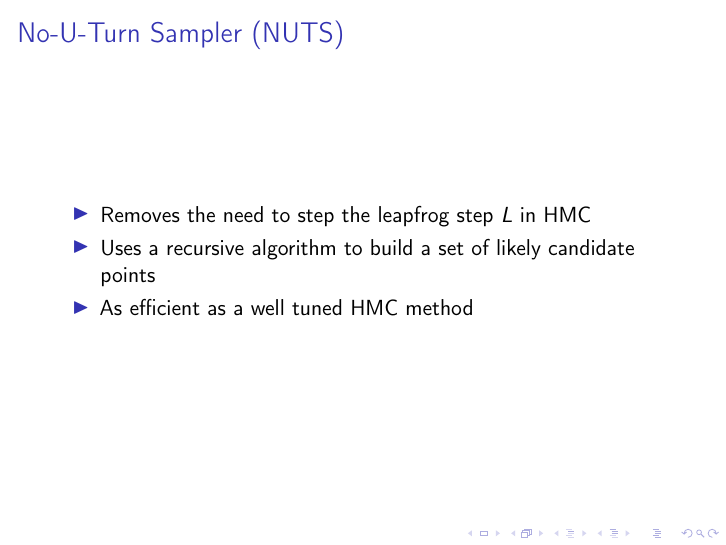
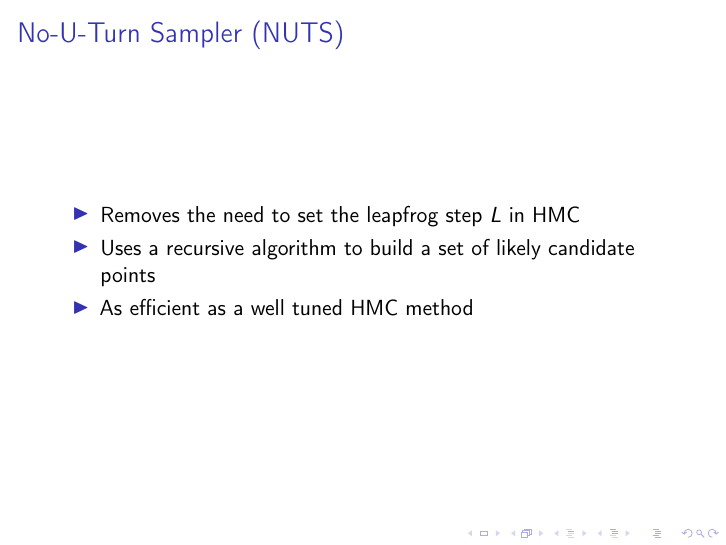
Before and after one commit to nextBillyonair/DPM, LaTeX slides (Presentations/sampling/presentation.tex): page 47 of 53. Compiled offline with pdfLaTeX.

Commit message:
Fix typo in NUTS lside

```diff
--- a/Presentations/sampling/presentation.tex
+++ b/Presentations/sampling/presentation.tex
@@ -649,7 +649,7 @@ $\text{Logistic}(\mu, s)$    & $\frac{1}{1+e^{-\frac{x-\mu}{s}}}$ & $\mu + s \ln
 \begin{frame}
   \frametitle{No-U-Turn Sampler (NUTS)}
   \begin{itemize}
-    \item Removes the need to step the leapfrog step $L$ in HMC
+    \item Removes the need to set the leapfrog step $L$ in HMC
     \item Uses a recursive algorithm to build a set of likely candidate points
     \item As efficient as a well tuned HMC method
   \end{itemize}
```
Also changed, not shown: Presentations/sampling/presentation.pdf.
